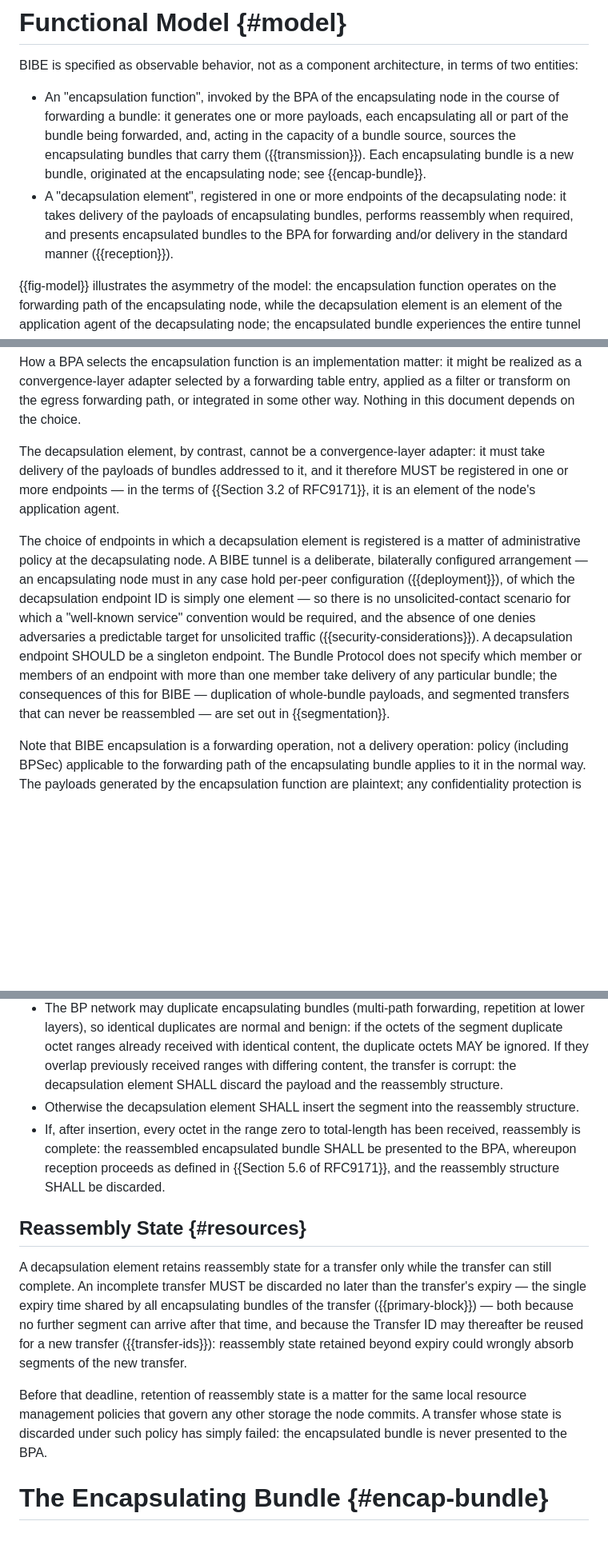
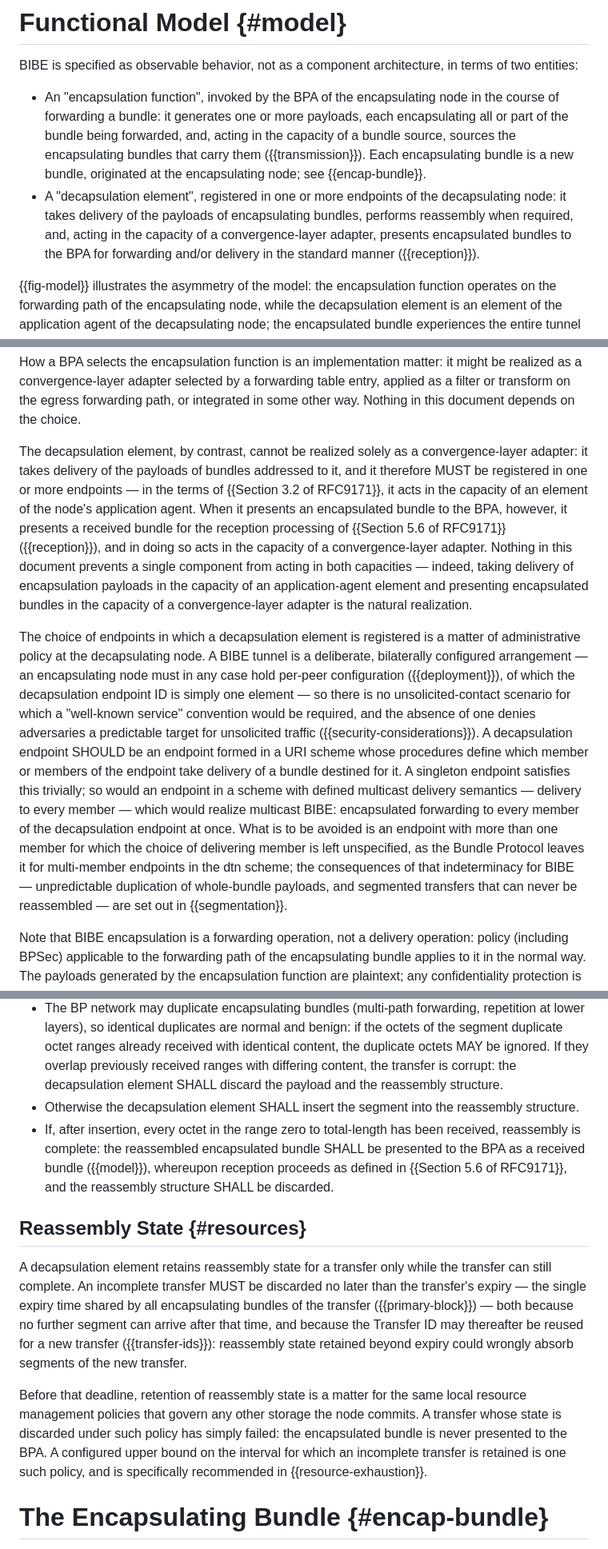
Before and after one commit to ricktaylor/bibe, a Markdown page: draft-taylor-dtn-bibe.md, 3 parts joined by grey strips. Shown at 80% size. Rendered like a GitHub page; blank space fills up the shorter version.

Commit message:
Updates to address Scott B's comments
Signed-off-by: Rick Taylor <rtaylor@aalyria.com>

```diff
--- a/draft-taylor-dtn-bibe.md
+++ b/draft-taylor-dtn-bibe.md
@@ -150,7 +150,7 @@ Transfer:
 BIBE is specified as observable behavior, not as a component architecture, in terms of two entities:
 
 - An "encapsulation function", invoked by the BPA of the encapsulating node in the course of forwarding a bundle: it generates one or more payloads, each encapsulating all or part of the bundle being forwarded, and, acting in the capacity of a bundle source, sources the encapsulating bundles that carry them ({{transmission}}). Each encapsulating bundle is a new bundle, originated at the encapsulating node; see {{encap-bundle}}.
-- A "decapsulation element", registered in one or more endpoints of the decapsulating node: it takes delivery of the payloads of encapsulating bundles, performs reassembly when required, and presents encapsulated bundles to the BPA for forwarding and/or delivery in the standard manner ({{reception}}).
+- A "decapsulation element", registered in one or more endpoints of the decapsulating node: it takes delivery of the payloads of encapsulating bundles, performs reassembly when required, and, acting in the capacity of a convergence-layer adapter, presents encapsulated bundles to the BPA for forwarding and/or delivery in the standard manner ({{reception}}).
 
 {{fig-model}} illustrates the asymmetry of the model: the encapsulation function operates on the forwarding path of the encapsulating node, while the decapsulation element is an element of the application agent of the decapsulating node; the encapsulated bundle experiences the entire tunnel as a single hop.
 
@@ -179,9 +179,9 @@ BIBE is specified as observable behavior, not as a component architecture, in te
 
 How a BPA selects the encapsulation function is an implementation matter: it might be realized as a convergence-layer adapter selected by a forwarding table entry, applied as a filter or transform on the egress forwarding path, or integrated in some other way. Nothing in this document depends on the choice.
 
-The decapsulation element, by contrast, cannot be a convergence-layer adapter: it must take delivery of the payloads of bundles addressed to it, and it therefore MUST be registered in one or more endpoints — in the terms of {{Section 3.2 of RFC9171}}, it is an element of the node's application agent.
+The decapsulation element, by contrast, cannot be realized solely as a convergence-layer adapter: it takes delivery of the payloads of bundles addressed to it, and it therefore MUST be registered in one or more endpoints — in the terms of {{Section 3.2 of RFC9171}}, it acts in the capacity of an element of the node's application agent. When it presents an encapsulated bundle to the BPA, however, it presents a received bundle for the reception processing of {{Section 5.6 of RFC9171}} ({{reception}}), and in doing so acts in the capacity of a convergence-layer adapter. Nothing in this document prevents a single component from acting in both capacities — indeed, taking delivery of encapsulation payloads in the capacity of an application-agent element and presenting encapsulated bundles in the capacity of a convergence-layer adapter is the natural realization.
 
-The choice of endpoints in which a decapsulation element is registered is a matter of administrative policy at the decapsulating node. A BIBE tunnel is a deliberate, bilaterally configured arrangement — an encapsulating node must in any case hold per-peer configuration ({{deployment}}), of which the decapsulation endpoint ID is simply one element — so there is no unsolicited-contact scenario for which a "well-known service" convention would be required, and the absence of one denies adversaries a predictable target for unsolicited traffic ({{security-considerations}}). A decapsulation endpoint SHOULD be a singleton endpoint. The Bundle Protocol does not specify which member or members of an endpoint with more than one member take delivery of any particular bundle; the consequences of this for BIBE — duplication of whole-bundle payloads, and segmented transfers that can never be reassembled — are set out in {{segmentation}}.
+The choice of endpoints in which a decapsulation element is registered is a matter of administrative policy at the decapsulating node. A BIBE tunnel is a deliberate, bilaterally configured arrangement — an encapsulating node must in any case hold per-peer configuration ({{deployment}}), of which the decapsulation endpoint ID is simply one element — so there is no unsolicited-contact scenario for which a "well-known service" convention would be required, and the absence of one denies adversaries a predictable target for unsolicited traffic ({{security-considerations}}). A decapsulation endpoint SHOULD be an endpoint formed in a URI scheme whose procedures define which member or members of the endpoint take delivery of a bundle destined for it. A singleton endpoint satisfies this trivially; so would an endpoint in a scheme with defined multicast delivery semantics — delivery to every member — which would realize multicast BIBE: encapsulated forwarding to every member of the decapsulation endpoint at once. What is to be avoided is an endpoint with more than one member for which the choice of delivering member is left unspecified, as the Bundle Protocol leaves it for multi-member endpoints in the dtn scheme; the consequences of that indeterminacy for BIBE — unpredictable duplication of whole-bundle payloads, and segmented transfers that can never be reassembled — are set out in {{segmentation}}.
 
 Note that BIBE encapsulation is a forwarding operation, not a delivery operation: policy (including BPSec) applicable to the forwarding path of the encapsulating bundle applies to it in the normal way. The payloads generated by the encapsulation function are plaintext; any confidentiality protection is applied by the BPA in the course of transmitting the encapsulating bundle, exactly as for any other bundle payload.
 
@@ -244,13 +244,13 @@ Upon processing a segment payload:
 - If a reassembly structure for the transfer exists and the payload's total-length differs from the transfer's previously recorded total-length, the transfer is corrupt: the decapsulation element SHALL discard the payload and the reassembly structure.
 - The BP network may duplicate encapsulating bundles (multi-path forwarding, repetition at lower layers), so identical duplicates are normal and benign: if the octets of the segment duplicate octet ranges already received with identical content, the duplicate octets MAY be ignored. If they overlap previously received ranges with differing content, the transfer is corrupt: the decapsulation element SHALL discard the payload and the reassembly structure.
 - Otherwise the decapsulation element SHALL insert the segment into the reassembly structure.
-- If, after insertion, every octet in the range zero to total-length has been received, reassembly is complete: the reassembled encapsulated bundle SHALL be presented to the BPA, whereupon reception proceeds as defined in {{Section 5.6 of RFC9171}}, and the reassembly structure SHALL be discarded.
+- If, after insertion, every octet in the range zero to total-length has been received, reassembly is complete: the reassembled encapsulated bundle SHALL be presented to the BPA as a received bundle ({{model}}), whereupon reception proceeds as defined in {{Section 5.6 of RFC9171}}, and the reassembly structure SHALL be discarded.
 
 ## Reassembly State {#resources}
 
 A decapsulation element retains reassembly state for a transfer only while the transfer can still complete. An incomplete transfer MUST be discarded no later than the transfer's expiry — the single expiry time shared by all encapsulating bundles of the transfer ({{primary-block}}) — both because no further segment can arrive after that time, and because the Transfer ID may thereafter be reused for a new transfer ({{transfer-ids}}): reassembly state retained beyond expiry could wrongly absorb segments of the new transfer.
 
-Before that deadline, retention of reassembly state is a matter for the same local resource management policies that govern any other storage the node commits. A transfer whose state is discarded under such policy has simply failed: the encapsulated bundle is never presented to the BPA.
+Before that deadline, retention of reassembly state is a matter for the same local resource management policies that govern any other storage the node commits. A transfer whose state is discarded under such policy has simply failed: the encapsulated bundle is never presented to the BPA. A configured upper bound on the interval for which an incomplete transfer is retained is one such policy, and is specifically recommended in {{resource-exhaustion}}.
 
 # The Encapsulating Bundle {#encap-bundle}
 
```
Also changed, not shown: other parts of draft-taylor-dtn-bibe.md (+12 -6 lines).
